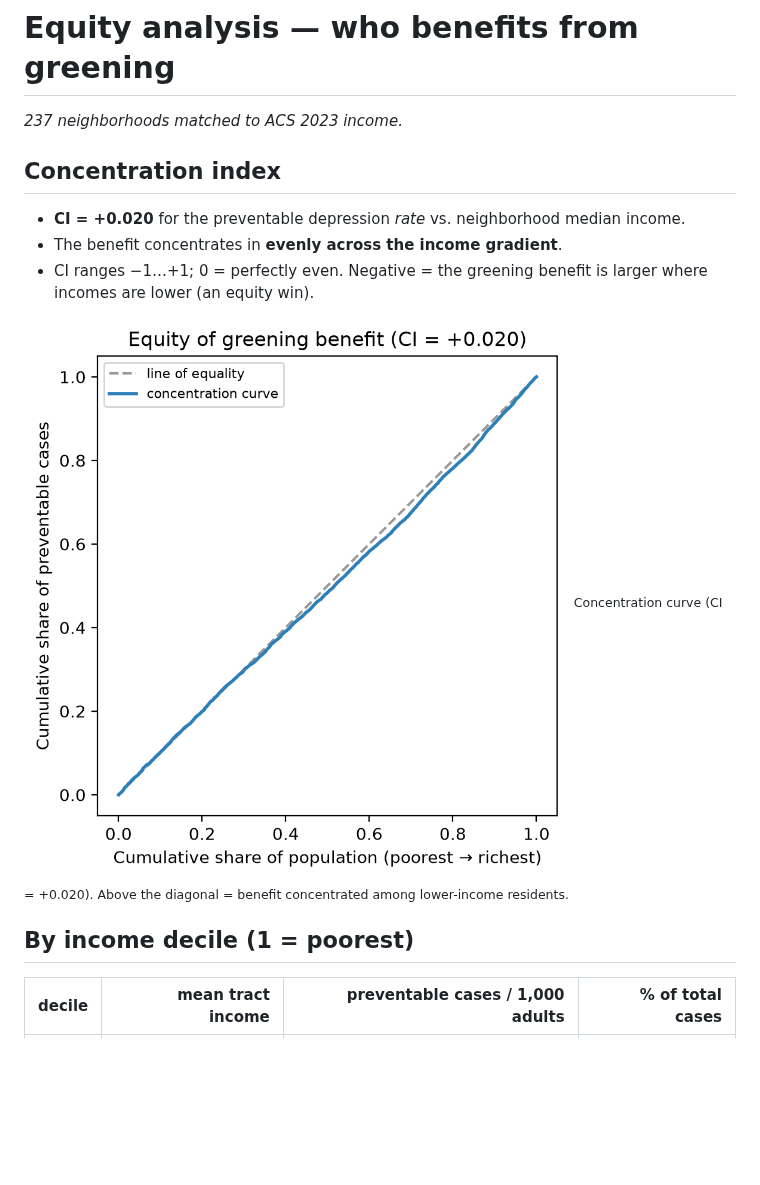
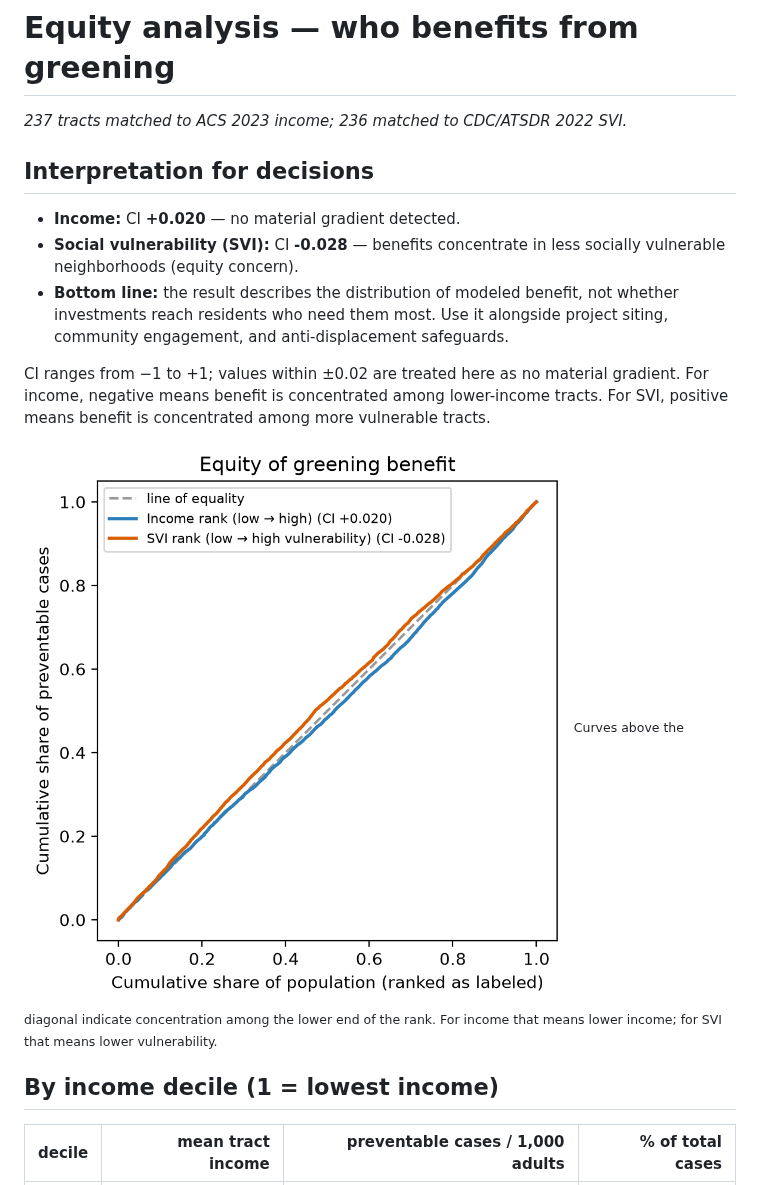
Before and after one commit to Yingjie4Science/SNAPP, a Markdown page: results/summaries/equity_summary.md, the part around one of its changes. Drawn GitHub-style; pictures changed too: results/figures/equity_concentration_curves.png (added); blank space fills up the shorter version.

Commit message:
Integrate scenario accounting and SVI equity analysis

```diff
--- a/results/summaries/equity_summary.md
+++ b/results/summaries/equity_summary.md
@@ -1,17 +1,19 @@
 # Equity analysis — who benefits from greening
 
-_237 neighborhoods matched to ACS 2023 income._
+_237 tracts matched to ACS 2023 income; 236 matched to CDC/ATSDR 2022 SVI._
 
-## Concentration index
+## Interpretation for decisions
 
-- **CI = +0.020** for the preventable depression *rate* vs. neighborhood median income.
-- The benefit concentrates in **evenly across the income gradient**.
-- CI ranges −1…+1; 0 = perfectly even. Negative = the greening benefit is larger where incomes are lower (an equity win).
+- **Income:** CI **+0.020** — no material gradient detected.
+- **Social vulnerability (SVI):** CI **-0.028** — benefits concentrate in less socially vulnerable neighborhoods (equity concern).
+- **Bottom line:** the result describes the distribution of modeled benefit, not whether investments reach residents who need them most. Use it alongside project siting, community engagement, and anti-displacement safeguards.
 
-![Concentration curve](../figures/equity_concentration_curve.png)
-<sub>Concentration curve (CI = +0.020). Above the diagonal = benefit concentrated among lower-income residents.</sub>
+CI ranges from −1 to +1; values within ±0.02 are treated here as no material gradient. For income, negative means benefit is concentrated among lower-income tracts. For SVI, positive means benefit is concentrated among more vulnerable tracts.
 
-## By income decile (1 = poorest)
+![Concentration curves](../figures/equity_concentration_curves.png)
+<sub>Curves above the diagonal indicate concentration among the lower end of the rank. For income that means lower income; for SVI that means lower vulnerability.</sub>
+
+## By income decile (1 = lowest income)
 
 | decile | mean tract income | preventable cases / 1,000 adults | % of total cases |
 |---:|---:|---:|---:|
```
Also changed, not shown: other parts of results/summaries/equity_summary.md (+20 -1 lines), docs/references.md (+2 -0 lines), results/summaries/results_summary.md (+21 -23 lines), results/figures/scenario_comparison.png, 3 other files.
